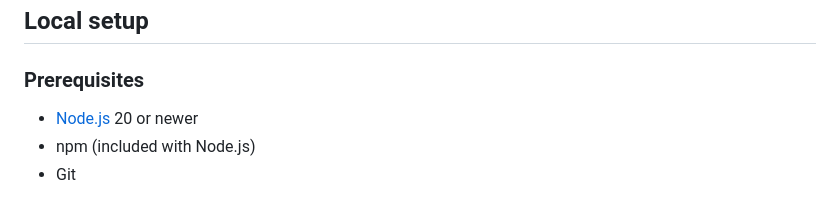
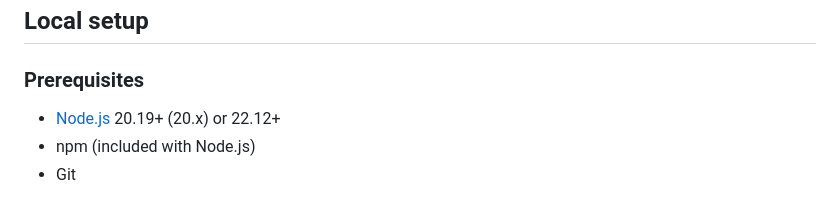
Before and after one commit to ridwaancabdi888-hub/ridwaan-portfolio, a Markdown page: README.md, the part around the change. Drawn GitHub-style.

Commit message:
docs: clarify Vite Node.js requirement

```diff
--- a/README.md
+++ b/README.md
@@ -18,7 +18,7 @@ Visit the deployed portfolio: **[ridwaan-portfolio.vercel.app](https://ridwaan-p
 
 ### Prerequisites
 
-- [Node.js](https://nodejs.org/) 20 or newer
+- [Node.js](https://nodejs.org/) 20.19+ (20.x) or 22.12+
 - npm (included with Node.js)
 - Git
 
```
